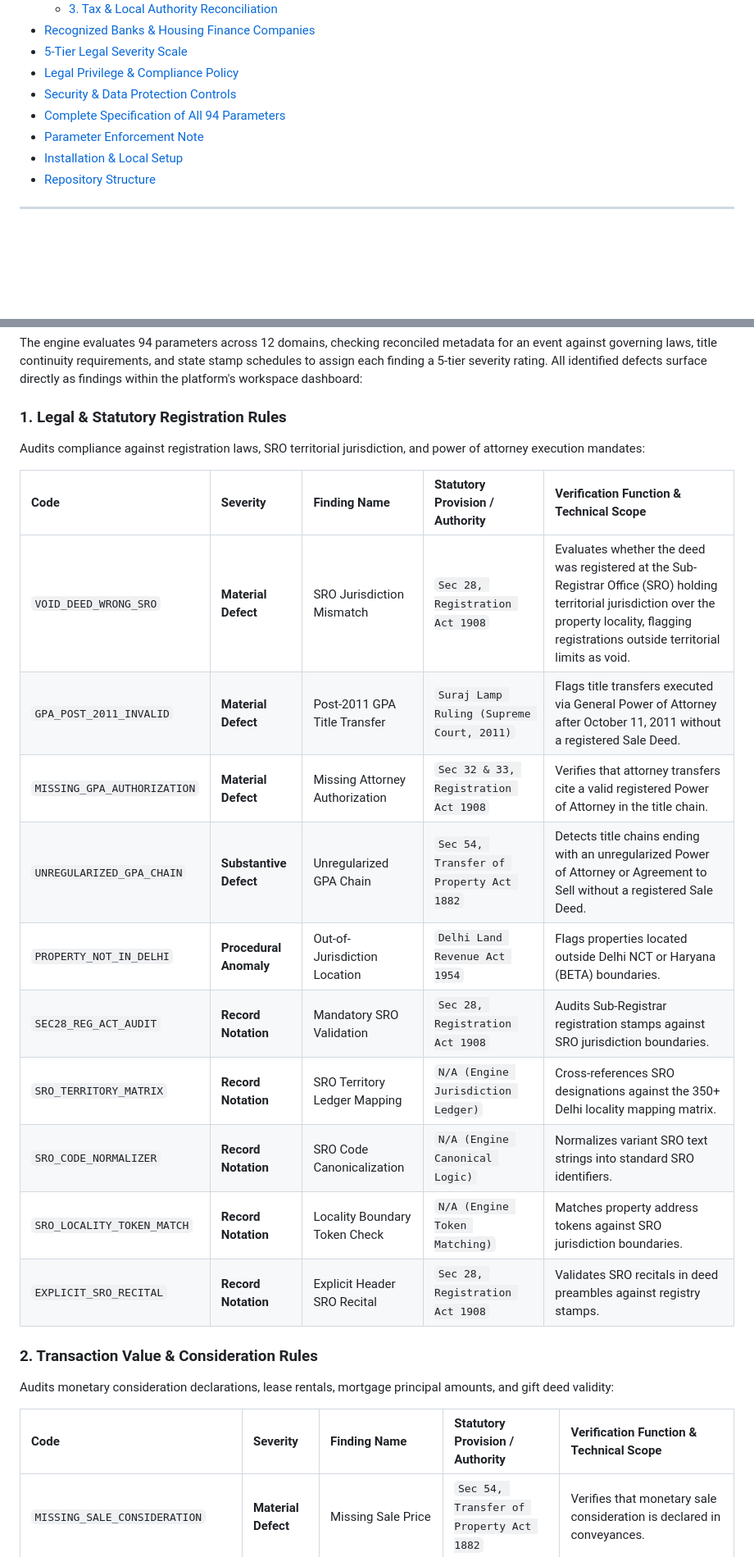
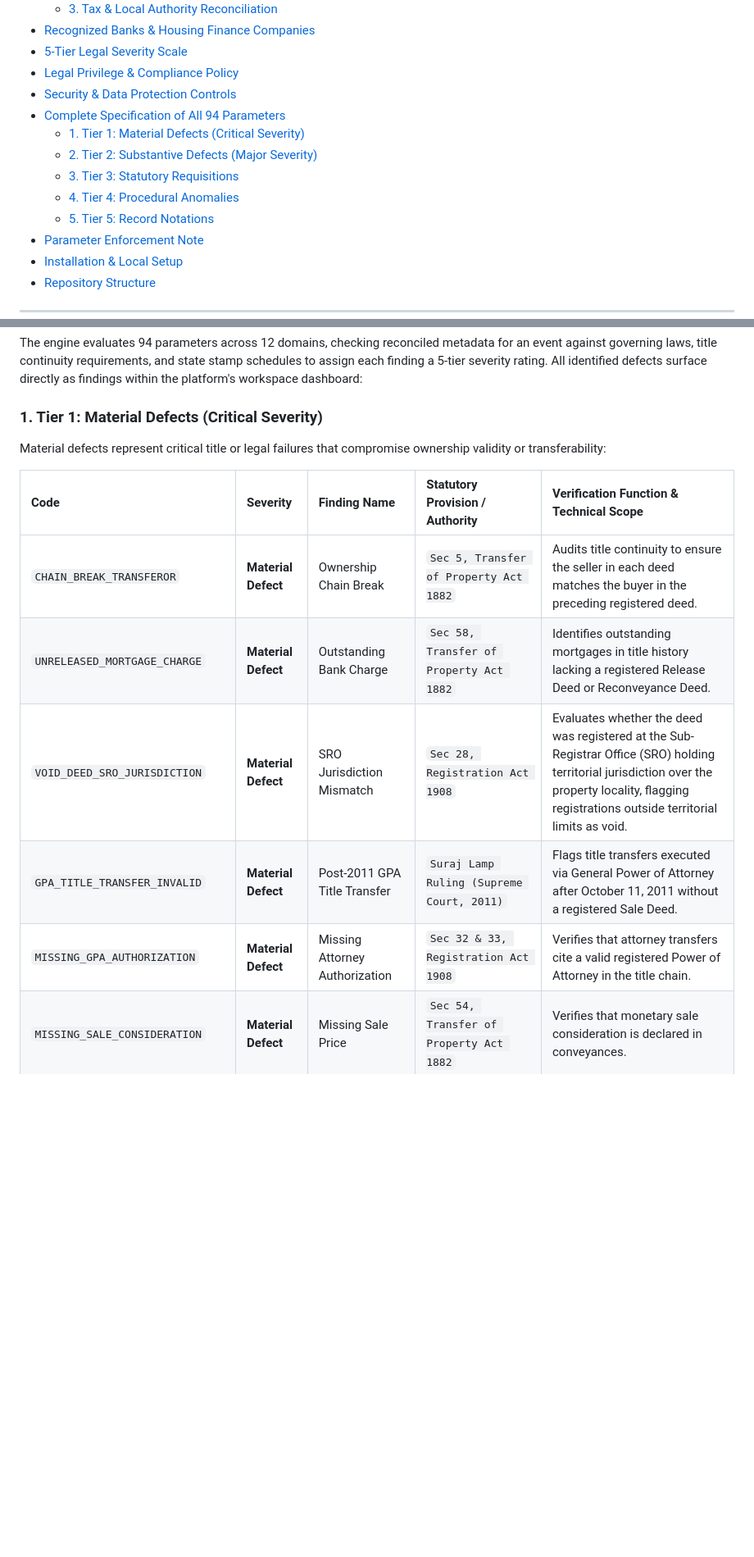
Before and after one commit to AtharvaKhanvilkar/DelhiTSR, a Markdown page: README.md, 2 parts joined by grey strips. Shown at 82% size. Drawn GitHub-style; blank space fills up the shorter version.

Commit message:
docs(readme): restructure 94 parameters specification by severity tier with clean code verbatims

```diff
--- a/README.md
+++ b/README.md
@@ -28,6 +28,11 @@ DelhiTSR is a title verification engine for property ownership chains across the
 - [Legal Privilege \& Compliance Policy](#legal-privilege--compliance-policy)
 - [Security \& Data Protection Controls](#security--data-protection-controls)
 - [Complete Specification of All 94 Parameters](#complete-specification-of-all-94-parameters)
+  - [1. Tier 1: Material Defects (Critical Severity)](#1-tier-1-material-defects-critical-severity)
+  - [2. Tier 2: Substantive Defects (Major Severity)](#2-tier-2-substantive-defects-major-severity)
+  - [3. Tier 3: Statutory Requisitions](#3-tier-3-statutory-requisitions-financial--legal-requisitions)
+  - [4. Tier 4: Procedural Anomalies](#4-tier-4-procedural-anomalies-minor--formatting-anomalies)
+  - [5. Tier 5: Record Notations](#5-tier-5-record-notations-system-observations--logs)
 - [Parameter Enforcement Note](#parameter-enforcement-note)
 - [Installation \& Local Setup](#installation--local-setup)
 - [Repository Structure](#repository-structure)
@@ -166,29 +171,17 @@ The platform implements security controls to protect sensitive real estate trans
 
 The engine evaluates 94 parameters across 12 domains, checking reconciled metadata for an event against governing laws, title continuity requirements, and state stamp schedules to assign each finding a 5-tier severity rating. All identified defects surface directly as findings within the platform's workspace dashboard:
 
-### 1. Legal & Statutory Registration Rules
+### 1. Tier 1: Material Defects (Critical Severity)
 
-Audits compliance against registration laws, SRO territorial jurisdiction, and power of attorney execution mandates:
+Material defects represent critical title or legal failures that compromise ownership validity or transferability:
 
 | Code | Severity | Finding Name | Statutory Provision / Authority | Verification Function & Technical Scope |
 | :--- | :--- | :--- | :--- | :--- |
-| `VOID_DEED_WRONG_SRO` | **Material Defect** | SRO Jurisdiction Mismatch | `Sec 28, Registration Act 1908` | Evaluates whether the deed was registered at the Sub-Registrar Office (SRO) holding territorial jurisdiction over the property locality, flagging registrations outside territorial limits as void. |
-| `GPA_POST_2011_INVALID` | **Material Defect** | Post-2011 GPA Title Transfer | `Suraj Lamp Ruling (Supreme Court, 2011)` | Flags title transfers executed via General Power of Attorney after October 11, 2011 without a registered Sale Deed. |
+| `CHAIN_BREAK_TRANSFEROR` | **Material Defect** | Ownership Chain Break | `Sec 5, Transfer of Property Act 1882` | Audits title continuity to ensure the seller in each deed matches the buyer in the preceding registered deed. |
+| `UNRELEASED_MORTGAGE_CHARGE` | **Material Defect** | Outstanding Bank Charge | `Sec 58, Transfer of Property Act 1882` | Identifies outstanding mortgages in title history lacking a registered Release Deed or Reconveyance Deed. |
+| `VOID_DEED_SRO_JURISDICTION` | **Material Defect** | SRO Jurisdiction Mismatch | `Sec 28, Registration Act 1908` | Evaluates whether the deed was registered at the Sub-Registrar Office (SRO) holding territorial jurisdiction over the property locality, flagging registrations outside territorial limits as void. |
+| `GPA_TITLE_TRANSFER_INVALID` | **Material Defect** | Post-2011 GPA Title Transfer | `Suraj Lamp Ruling (Supreme Court, 2011)` | Flags title transfers executed via General Power of Attorney after October 11, 2011 without a registered Sale Deed. |
 | `MISSING_GPA_AUTHORIZATION` | **Material Defect** | Missing Attorney Authorization | `Sec 32 & 33, Registration Act 1908` | Verifies that attorney transfers cite a valid registered Power of Attorney in the title chain. |
-| `UNREGULARIZED_GPA_CHAIN` | **Substantive Defect** | Unregularized GPA Chain | `Sec 54, Transfer of Property Act 1882` | Detects title chains ending with an unregularized Power of Attorney or Agreement to Sell without a registered Sale Deed. |
-| `PROPERTY_NOT_IN_DELHI` | **Procedural Anomaly** | Out-of-Jurisdiction Location | `Delhi Land Revenue Act 1954` | Flags properties located outside Delhi NCT or Haryana (BETA) boundaries. |
-| `SEC28_REG_ACT_AUDIT` | **Record Notation** | Mandatory SRO Validation | `Sec 28, Registration Act 1908` | Audits Sub-Registrar registration stamps against SRO jurisdiction boundaries. |
-| `SRO_TERRITORY_MATRIX` | **Record Notation** | SRO Territory Ledger Mapping | `N/A (Engine Jurisdiction Ledger)` | Cross-references SRO designations against the 350+ Delhi locality mapping matrix. |
-| `SRO_CODE_NORMALIZER` | **Record Notation** | SRO Code Canonicalization | `N/A (Engine Canonical Logic)` | Normalizes variant SRO text strings into standard SRO identifiers. |
-| `SRO_LOCALITY_TOKEN_MATCH` | **Record Notation** | Locality Boundary Token Check | `N/A (Engine Token Matching)` | Matches property address tokens against SRO jurisdiction boundaries. |
-| `EXPLICIT_SRO_RECITAL` | **Record Notation** | Explicit Header SRO Recital | `Sec 28, Registration Act 1908` | Validates SRO recitals in deed preambles against registry stamps. |
-
-### 2. Transaction Value & Consideration Rules
-
-Audits monetary consideration declarations, lease rentals, mortgage principal amounts, and gift deed validity:
-
-| Code | Severity | Finding Name | Statutory Provision / Authority | Verification Function & Technical Scope |
-| :--- | :--- | :--- | :--- | :--- |
 | `MISSING_SALE_CONSIDERATION` | **Material Defect** | Missing Sale Price | `Sec 54, Transfer of Property Act 1882` | Verifies that monetary sale consideration is declared in conveyances. |
 | `MISSING_RENTAL_CONSIDERATION` | **Material Defect** | Missing Lease License Fee | `Sec 105, Transfer of Property Act 1882` | Verifies that rent, premium, or license fees are recited in Lease Deeds. |
 | `MISSING_MORTGAGE_VALUE` | **Material Defect** | Missing Secured Loan Principal | `Sec 58, Transfer of Property Act 1882` | Verifies that the principal loan amount is declared in Mortgage Deeds. |
```
Also changed, not shown: other parts of README.md (+88 -127 lines).
